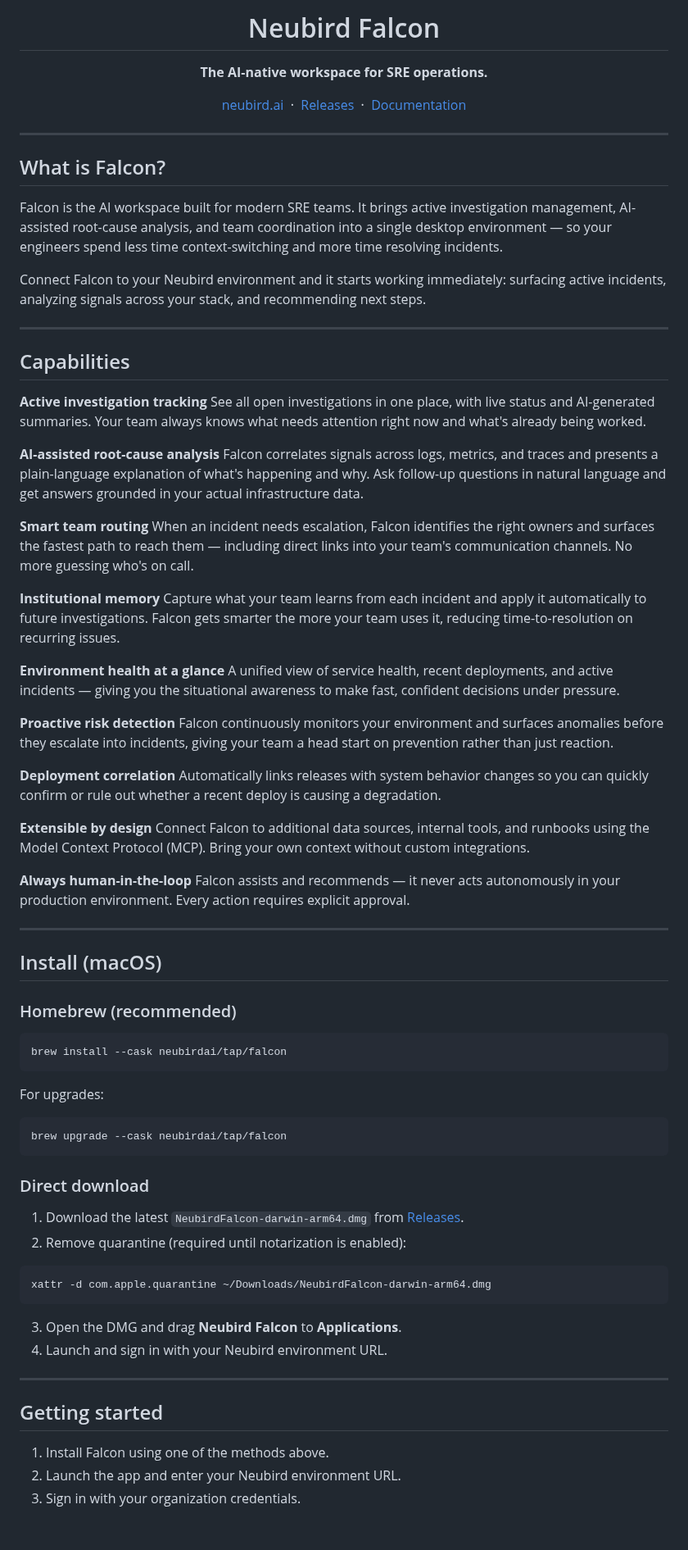
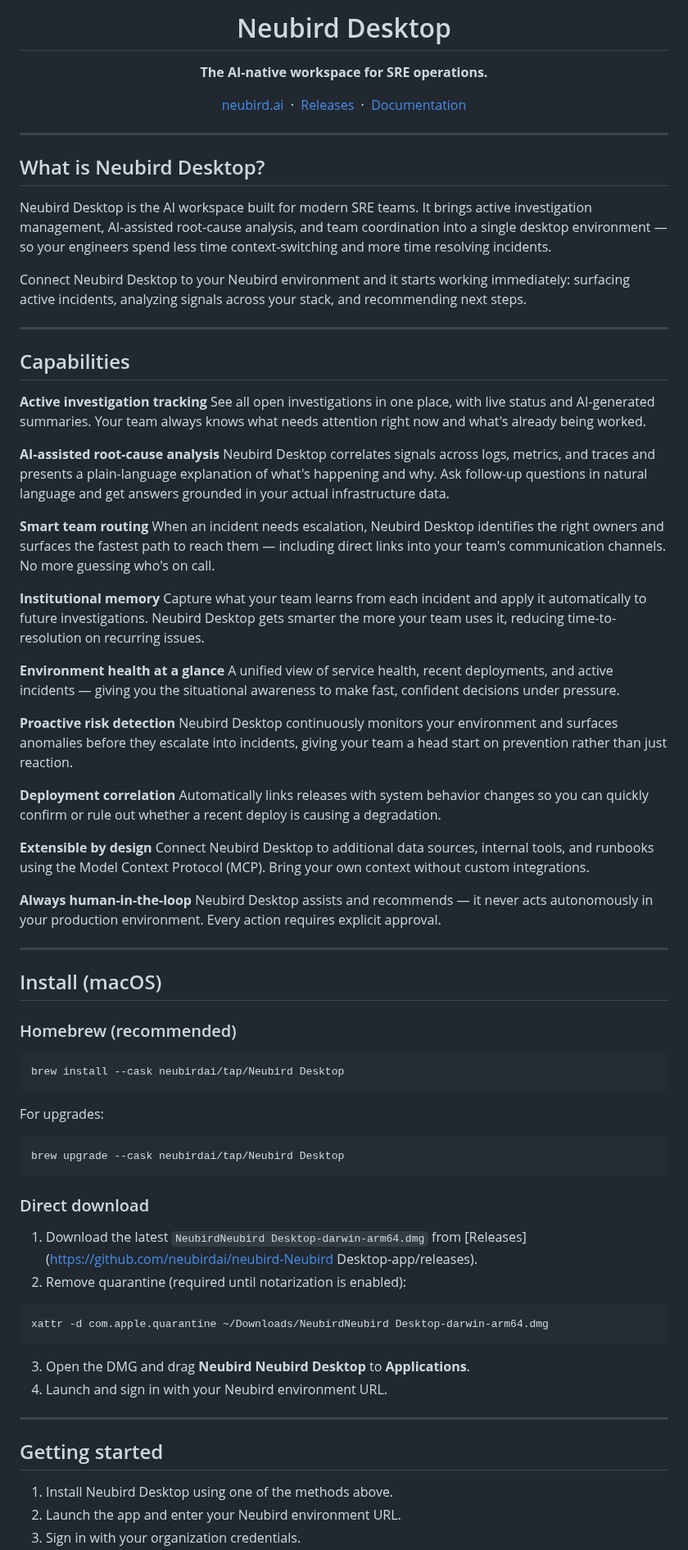
Before and after one commit to neubirdai/neubird-desktop, a Markdown page: README.md, the part around one of its changes. Shown at 82% size. Rendered like a GitHub page; blank space fills up the shorter version.

Commit message:
Rename Falcon to Neubird Desktop in README

````diff
--- a/README.md
+++ b/README.md
@@ -1,5 +1,5 @@
 <div align="center">
-  <h1>Neubird Falcon</h1>
+  <h1>Neubird Desktop</h1>
   <p><strong>The AI-native workspace for SRE operations.</strong></p>
   <p>
     <a href="https://neubird.ai">neubird.ai</a> &nbsp;·&nbsp;
@@ -10,11 +10,11 @@
 
 ---
 
-## What is Falcon?
+## What is Neubird Desktop?
 
-Falcon is the AI workspace built for modern SRE teams. It brings active investigation management, AI-assisted root-cause analysis, and team coordination into a single desktop environment — so your engineers spend less time context-switching and more time resolving incidents.
+Neubird Desktop is the AI workspace built for modern SRE teams. It brings active investigation management, AI-assisted root-cause analysis, and team coordination into a single desktop environment — so your engineers spend less time context-switching and more time resolving incidents.
 
-Connect Falcon to your Neubird environment and it starts working immediately: surfacing active incidents, analyzing signals across your stack, and recommending next steps.
+Connect Neubird Desktop to your Neubird environment and it starts working immediately: surfacing active incidents, analyzing signals across your stack, and recommending next steps.
 
 ---
 
@@ -24,28 +24,28 @@ Connect Falcon to your Neubird environment and it starts working immediately: su
 See all open investigations in one place, with live status and AI-generated summaries. Your team always knows what needs attention right now and what's already being worked.
 
 **AI-assisted root-cause analysis**
-Falcon correlates signals across logs, metrics, and traces and presents a plain-language explanation of what's happening and why. Ask follow-up questions in natural language and get answers grounded in your actual infrastructure data.
+Neubird Desktop correlates signals across logs, metrics, and traces and presents a plain-language explanation of what's happening and why. Ask follow-up questions in natural language and get answers grounded in your actual infrastructure data.
 
 **Smart team routing**
-When an incident needs escalation, Falcon identifies the right owners and surfaces the fastest path to reach them — including direct links into your team's communication channels. No more guessing who's on call.
+When an incident needs escalation, Neubird Desktop identifies the right owners and surfaces the fastest path to reach them — including direct links into your team's communication channels. No more guessing who's on call.
 
 **Institutional memory**
-Capture what your team learns from each incident and apply it automatically to future investigations. Falcon gets smarter the more your team uses it, reducing time-to-resolution on recurring issues.
+Capture what your team learns from each incident and apply it automatically to future investigations. Neubird Desktop gets smarter the more your team uses it, reducing time-to-resolution on recurring issues.
 
 **Environment health at a glance**
 A unified view of service health, recent deployments, and active incidents — giving you the situational awareness to make fast, confident decisions under pressure.
 
 **Proactive risk detection**
-Falcon continuously monitors your environment and surfaces anomalies before they escalate into incidents, giving your team a head start on prevention rather than just reaction.
+Neubird Desktop continuously monitors your environment and surfaces anomalies before they escalate into incidents, giving your team a head start on prevention rather than just reaction.
 
 **Deployment correlation**
 Automatically links releases with system behavior changes so you can quickly confirm or rule out whether a recent deploy is causing a degradation.
 
 **Extensible by design**
-Connect Falcon to additional data sources, internal tools, and runbooks using the Model Context Protocol (MCP). Bring your own context without custom integrations.
+Connect Neubird Desktop to additional data sources, internal tools, and runbooks using the Model Context Protocol (MCP). Bring your own context without custom integrations.
 
 **Always human-in-the-loop**
-Falcon assists and recommends — it never acts autonomously in your production environment. Every action requires explicit approval.
+Neubird Desktop assists and recommends — it never acts autonomously in your production environment. Every action requires explicit approval.
 
 ---
 
@@ -54,31 +54,31 @@ Falcon assists and recommends — it never acts autonomously in your production
 ### Homebrew (recommended)
 
 ```bash
-brew install --cask neubirdai/tap/falcon
+brew install --cask neubirdai/tap/Neubird Desktop
 ```
 
 For upgrades:
 
 ```bash
-brew upgrade --cask neubirdai/tap/falcon
+brew upgrade --cask neubirdai/tap/Neubird Desktop
 ```
 
 ### Direct download
 
-1. Download the latest `NeubirdFalcon-darwin-arm64.dmg` from [Releases](https://github.com/neubirdai/neubird-falcon-app/releases).
+1. Download the latest `NeubirdNeubird Desktop-darwin-arm64.dmg` from [Releases](https://github.com/neubirdai/neubird-Neubird Desktop-app/releases).
 2. Remove quarantine (required until notarization is enabled):
 
 ```bash
-xattr -d com.apple.quarantine ~/Downloads/NeubirdFalcon-darwin-arm64.dmg
+xattr -d com.apple.quarantine ~/Downloads/NeubirdNeubird Desktop-darwin-arm64.dmg
 ```
 
-3. Open the DMG and drag **Neubird Falcon** to **Applications**.
+3. Open the DMG and drag **Neubird Neubird Desktop** to **Applications**.
 4. Launch and sign in with your Neubird environment URL.
 
 ---
 
 ## Getting started
 
-1. Install Falcon using one of the methods above.
+1. Install Neubird Desktop using one of the methods above.
 2. Launch the app and enter your Neubird environment URL.
 3. Sign in with your organization credentials.
````
Also changed, not shown: other parts of README.md (+2 -2 lines).
